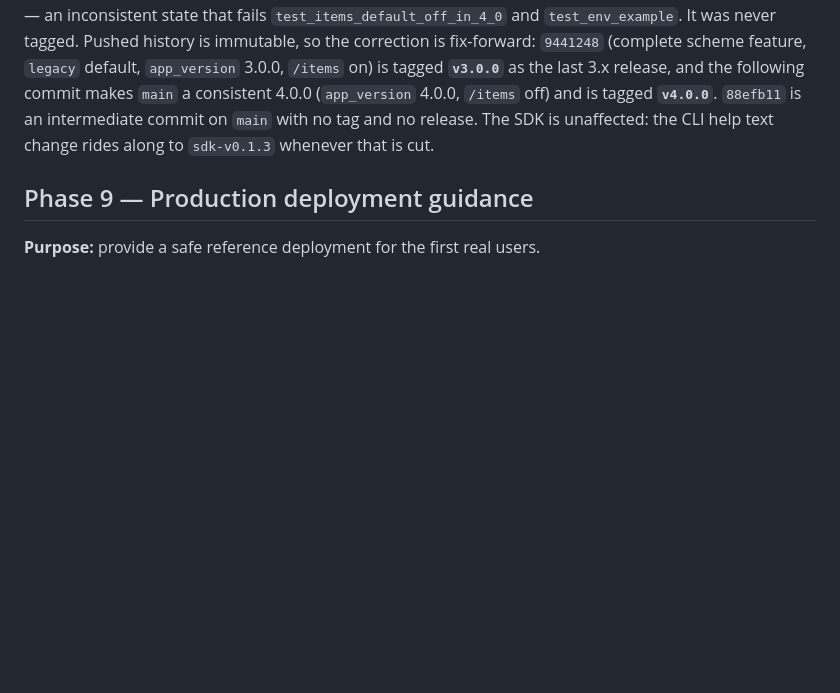
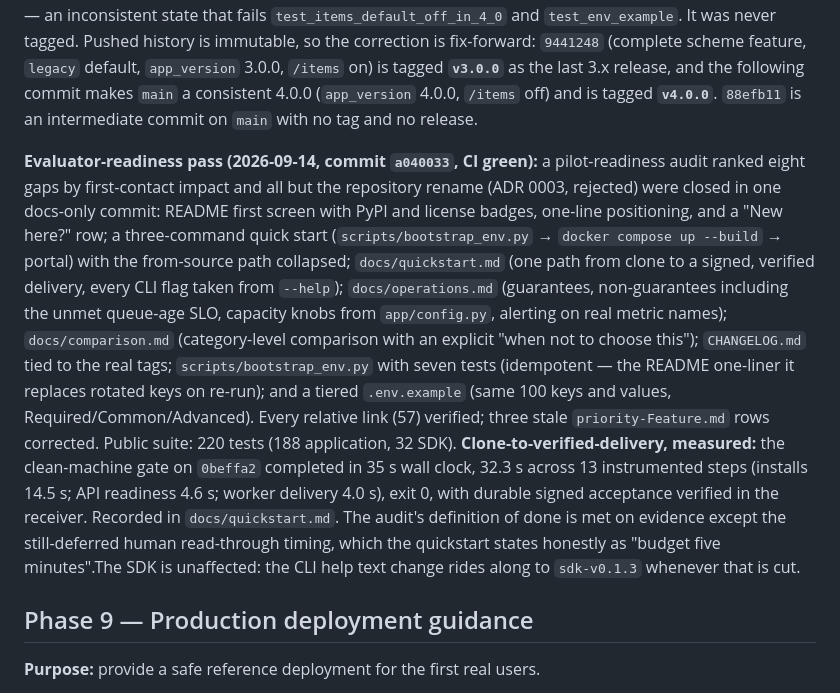
Before and after one commit to AmitSinghOM/fastapi-microservices-platform, a Markdown page: action.md, the part around the change. GitHub-like rendering; blank space fills up the shorter version.

Commit message:
docs(quickstart): Record measured 35 s clone-to-verified-delivery

```diff
--- a/action.md
+++ b/action.md
@@ -771,7 +771,32 @@ the correction is fix-forward: `9441248` (complete scheme feature, `legacy`
 default, `app_version` 3.0.0, `/items` on) is tagged **`v3.0.0`** as the
 last 3.x release, and the following commit makes `main` a consistent 4.0.0
 (`app_version` 4.0.0, `/items` off) and is tagged **`v4.0.0`**. `88efb11`
-is an intermediate commit on `main` with no tag and no release. The SDK is unaffected: the CLI help
+is an intermediate commit on `main` with no tag and no release.
+
+**Evaluator-readiness pass (2026-09-14, commit `a040033`, CI green):** a
+pilot-readiness audit ranked eight gaps by first-contact impact and all but
+the repository rename (ADR 0003, rejected) were closed in one docs-only
+commit: README first screen with PyPI and license badges, one-line
+positioning, and a "New here?" row; a three-command quick start
+(`scripts/bootstrap_env.py` → `docker compose up --build` → portal) with
+the from-source path collapsed; `docs/quickstart.md` (one path from clone
+to a signed, verified delivery, every CLI flag taken from `--help`);
+`docs/operations.md` (guarantees, non-guarantees including the unmet
+queue-age SLO, capacity knobs from `app/config.py`, alerting on real metric
+names); `docs/comparison.md` (category-level comparison with an explicit
+"when not to choose this"); `CHANGELOG.md` tied to the real tags;
+`scripts/bootstrap_env.py` with seven tests (idempotent — the README
+one-liner it replaces rotated keys on re-run); and a tiered `.env.example`
+(same 100 keys and values, Required/Common/Advanced). Every relative link
+(57) verified; three stale `priority-Feature.md` rows corrected. Public
+suite: 220 tests (188 application, 32 SDK).
+**Clone-to-verified-delivery, measured:** the clean-machine gate on
+`0beffa2` completed in 35 s wall clock, 32.3 s across 13 instrumented steps
+(installs 14.5 s; API readiness 4.6 s; worker delivery 4.0 s), exit 0, with
+durable signed acceptance verified in the receiver. Recorded in
+`docs/quickstart.md`. The audit's definition of done is met on evidence
+except the still-deferred human read-through timing, which the quickstart
+states honestly as "budget five minutes".The SDK is unaffected: the CLI help
 text change rides along to `sdk-v0.1.3` whenever that is cut.
 
 ## Phase 9 — Production deployment guidance
```
Also changed, not shown: docs/quickstart.md (+10 -3 lines).
